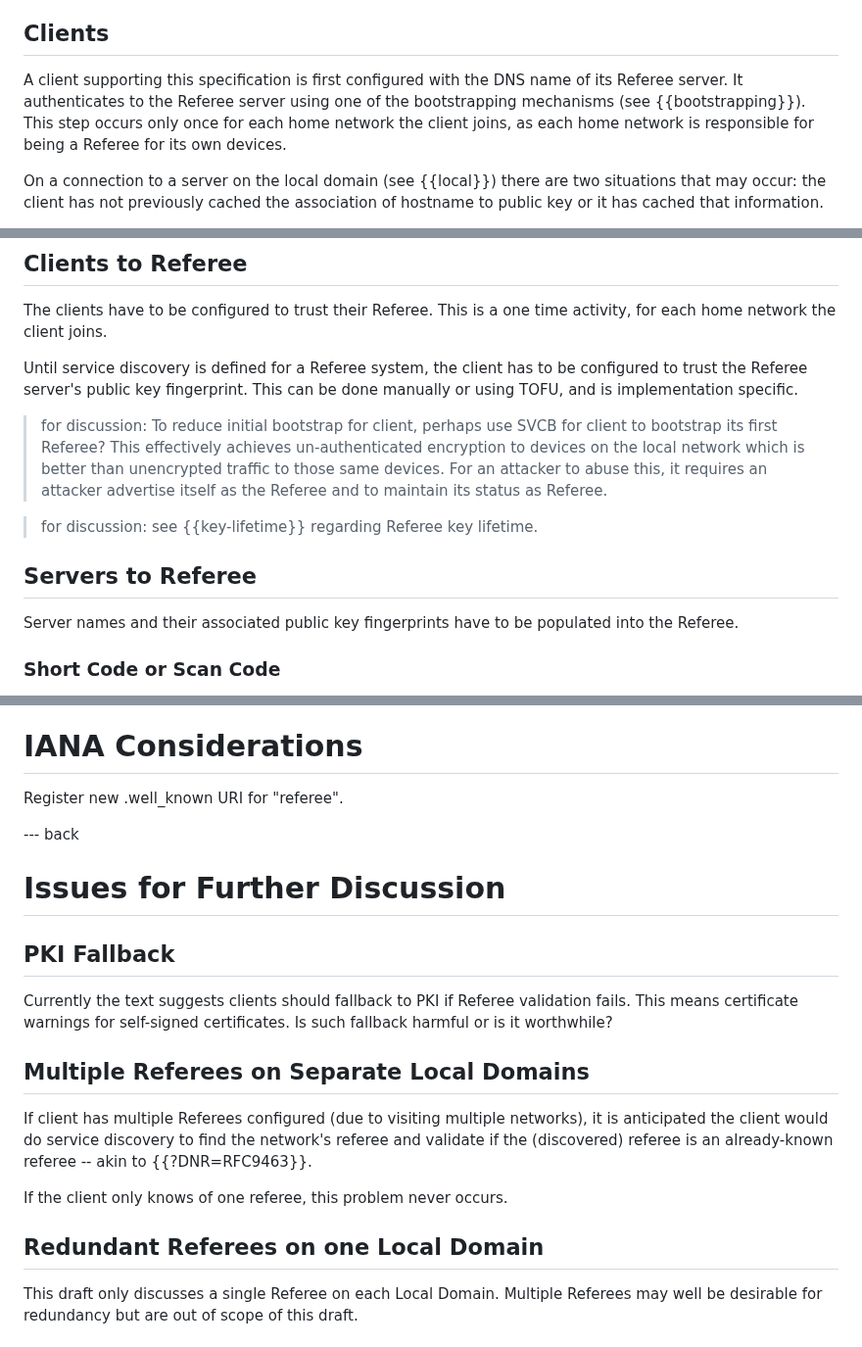
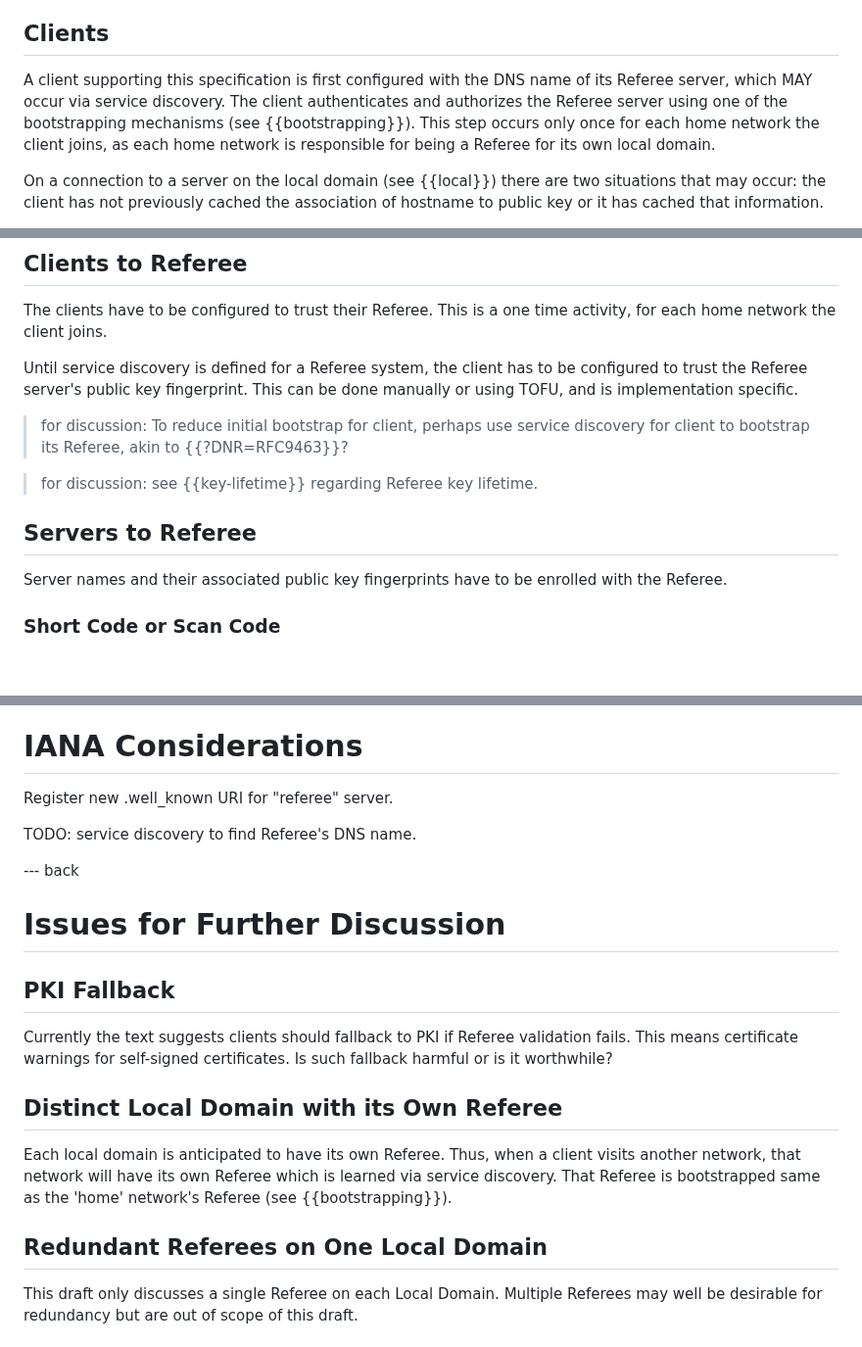
Before and after one commit to danwing/referee, a Markdown page: draft-wing-settle-referee.md, 3 parts joined by grey strips. Shown at 98% size. Rendered like a GitHub page; blank space fills up the shorter version.

Commit message:
centralize bootstrap text a little more; re-title to 'distinct local domain with its own referee'

```diff
--- a/draft-wing-settle-referee.md
+++ b/draft-wing-settle-referee.md
@@ -128,10 +128,11 @@ functionality might be automated; see {{key-lifetime}}.
 ## Clients
 
 A client supporting this specification is first configured with the
-DNS name of its Referee server.  It authenticates to the Referee server
-using one of the bootstrapping mechanisms (see {{bootstrapping}}). This
-step occurs only once for each home network the client joins, as each
-home network is responsible for being a Referee for its own devices.
+DNS name of its Referee server, which MAY occur via service discovery.
+The client authenticates and authorizes the Referee server using one
+of the bootstrapping mechanisms (see {{bootstrapping}}). This step
+occurs only once for each home network the client joins, as each home
+network is responsible for being a Referee for its own local domain.
 
 On a connection to a server on the local domain (see {{local}}) there
 are two situations that may occur: the client has not previously cached the
@@ -189,25 +190,21 @@ immediately validate a mismatch with the Referee.
 The clients have to be configured to trust their Referee. This is
 a one time activity, for each home network the client joins.
 
-
 Until service discovery is defined for a Referee system, the client
 has to be configured to trust the Referee server's public key
 fingerprint.  This can be done manually or using TOFU, and is
 implementation specific.
 
-> for discussion: To reduce initial bootstrap for client, perhaps use SVCB for
-  client to bootstrap its first Referee?  This effectively achieves
-  un-authenticated encryption to devices on the local network which is
-  better than unencrypted traffic to those same devices.  For an
-  attacker to abuse this, it requires an attacker advertise itself
-  as the Referee and to maintain its status as Referee.
+> for discussion: To reduce initial bootstrap for client, perhaps use
+  service discovery for client to bootstrap its Referee, akin to
+  {{?DNR=RFC9463}}?
 
 > for discussion: see {{key-lifetime}} regarding Referee key lifetime.
 
 ## Servers to Referee
 
 Server names and their associated public key fingerprints have to
-be populated into the Referee.
+be enrolled with the Referee.
 
 ### Short Code or Scan Code
 
@@ -276,7 +273,9 @@ is unavailable.
 
 # IANA Considerations
 
-Register new .well_known URI for "referee".
+Register new .well_known URI for "referee" server.
+
+TODO: service discovery to find Referee's DNS name.
 
 --- back
 
@@ -290,16 +289,14 @@ Currently the text suggests clients should fallback to PKI if Referee
 validation fails.  This means certificate warnings for self-signed
 certificates.  Is such fallback harmful or is it worthwhile?
 
-## Multiple Referees on Separate Local Domains
+## Distinct Local Domain with its Own Referee
 
-If client has multiple Referees configured (due to visiting multiple
-networks), it is anticipated the client would do service discovery to
-find the network's referee and validate if the (discovered) referee is
-an already-known referee -- akin to {{?DNR=RFC9463}}.
+Each local domain is anticipated to have its own Referee.  Thus, when
+a client visits another network, that network will have its own
+Referee which is learned via service discovery.  That Referee is
+bootstrapped same as the 'home' network's Referee (see {{bootstrapping}}).
 
-If the client only knows of one referee, this problem never occurs.
-
-## Redundant Referees on one Local Domain
+## Redundant Referees on One Local Domain
 
 This draft only discusses a single Referee on each Local Domain.
 Multiple Referees may well be desirable for redundancy but are out of
```
